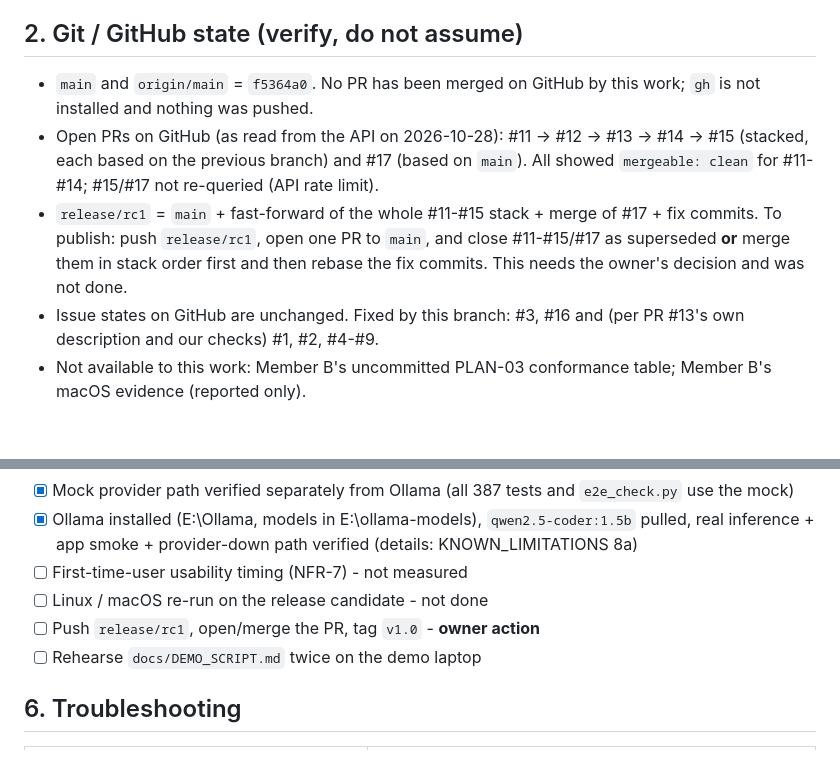
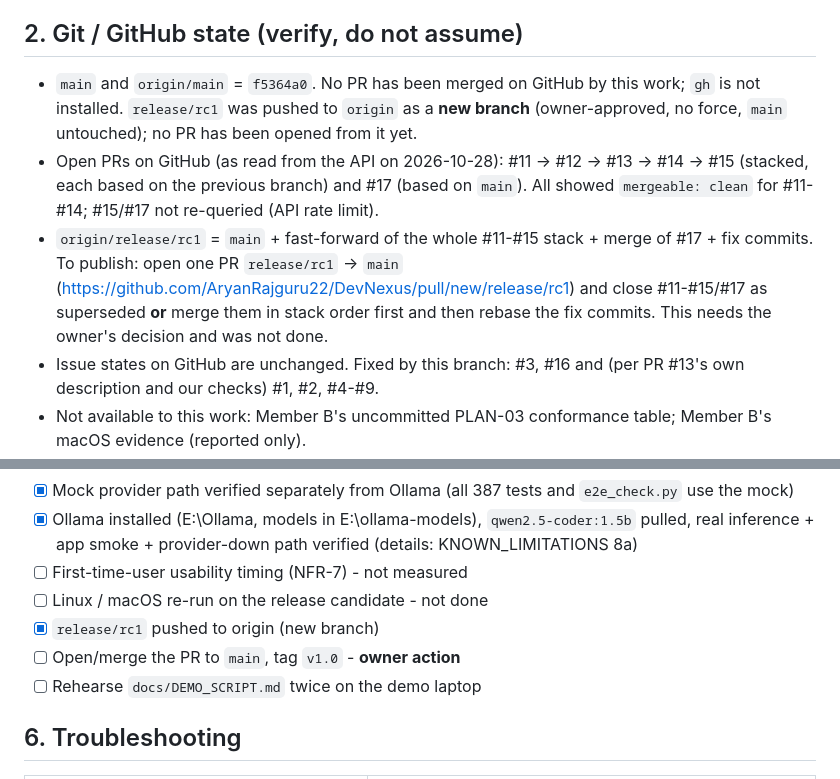
Before and after one commit to AryanRajguru22/DevNexus, a Markdown page: docs/RELEASE_CHECKLIST.md, 2 parts joined by grey strips. Rendered like a GitHub page; blank space fills up the shorter version.

Commit message:
Docs: record that release/rc1 was pushed (branch only)

```diff
--- a/docs/RELEASE_CHECKLIST.md
+++ b/docs/RELEASE_CHECKLIST.md
@@ -23,9 +23,9 @@ Branch `release/rc1` (local integration branch; see "Git / GitHub state"). Every
 * **#16** - `DeploymentAgent.deploy` merged first and rolled back only when the runner *returned* a failure. A raising runner skipped the rollback while the orchestrator still recorded the failure. The agent now rolls back and re-raises. Scope: this restores the *mock workspace directory*; there is no real deployment.
 
 ## 2. Git / GitHub state (verify, do not assume)
-* `main` and `origin/main` = `f5364a0`. No PR has been merged on GitHub by this work; `gh` is not installed and nothing was pushed.
+* `main` and `origin/main` = `f5364a0`. No PR has been merged on GitHub by this work; `gh` is not installed. `release/rc1` was pushed to `origin` as a **new branch** (owner-approved, no force, `main` untouched); no PR has been opened from it yet.
 * Open PRs on GitHub (as read from the API on 2026-10-28): #11 → #12 → #13 → #14 → #15 (stacked, each based on the previous branch) and #17 (based on `main`). All showed `mergeable: clean` for #11-#14; #15/#17 not re-queried (API rate limit).
-* `release/rc1` = `main` + fast-forward of the whole #11-#15 stack + merge of #17 + fix commits. To publish: push `release/rc1`, open one PR to `main`, and close #11-#15/#17 as superseded **or** merge them in stack order first and then rebase the fix commits. This needs the owner's decision and was not done.
+* `origin/release/rc1` = `main` + fast-forward of the whole #11-#15 stack + merge of #17 + fix commits. To publish: open one PR `release/rc1` → `main` (https://github.com/AryanRajguru22/DevNexus/pull/new/release/rc1) and close #11-#15/#17 as superseded **or** merge them in stack order first and then rebase the fix commits. This needs the owner's decision and was not done.
 * Issue states on GitHub are unchanged. Fixed by this branch: #3, #16 and (per PR #13's own description and our checks) #1, #2, #4-#9.
 * Not available to this work: Member B's uncommitted PLAN-03 conformance table; Member B's macOS evidence (reported only).
 
@@ -49,7 +49,8 @@ SQLite, SQLAlchemy 2.x, **11 model classes / 11 tables**: `User`(user), `Agent`(
 - [x] Ollama installed (E:\Ollama, models in E:\ollama-models), `qwen2.5-coder:1.5b` pulled, real inference + app smoke + provider-down path verified (details: KNOWN_LIMITATIONS 8a)
 - [ ] First-time-user usability timing (NFR-7) - not measured
 - [ ] Linux / macOS re-run on the release candidate - not done
-- [ ] Push `release/rc1`, open/merge the PR, tag `v1.0` - **owner action**
+- [x] `release/rc1` pushed to origin (new branch)
+- [ ] Open/merge the PR to `main`, tag `v1.0` - **owner action**
 - [ ] Rehearse `docs/DEMO_SCRIPT.md` twice on the demo laptop
 
 ## 6. Troubleshooting
```
